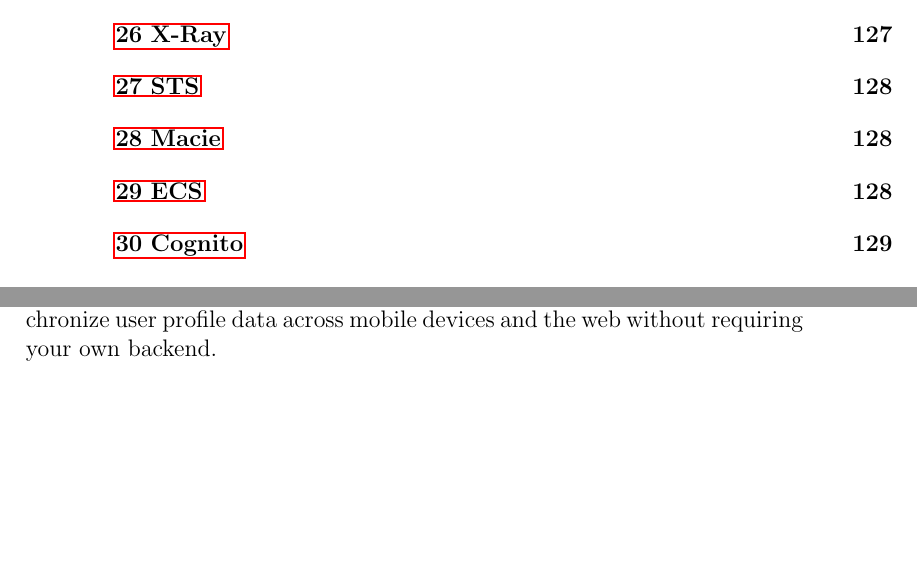
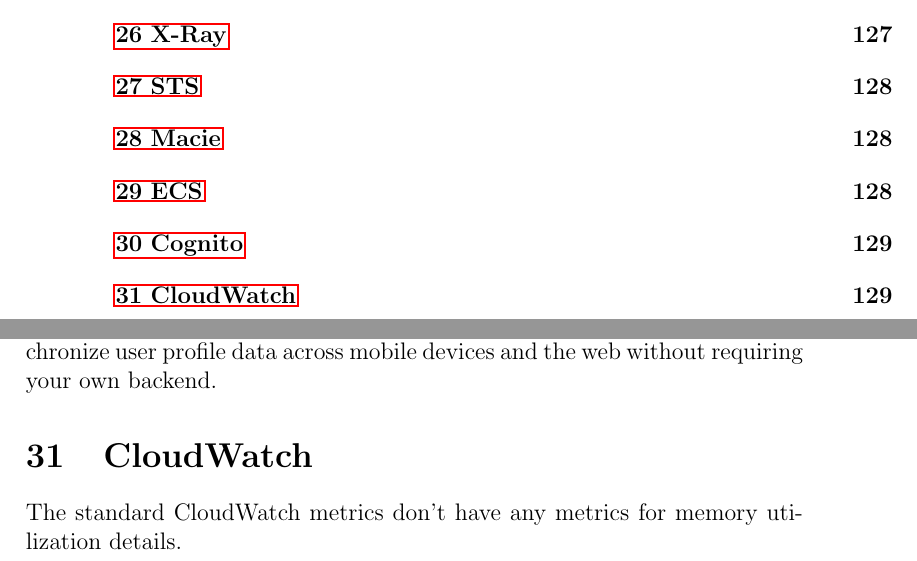
Before and after one commit to galakin/Certification-docs, a LaTeX document (AWS/DVA-C02/guide.tex): two parts of pages 6 and 129 of 129, joined at a grey line, cut so that both start at the same text, the shorter picture padded with empty space. Compiled offline with pdfLaTeX.

Commit message:
Update guide.tex

```diff
--- a/AWS/DVA-C02/guide.tex
+++ b/AWS/DVA-C02/guide.tex
@@ -3289,5 +3289,8 @@
 Amazon Cognito Sync is an AWS service and client library that enables cross-device syncing of application-related user data.
 You can use it to synchronize user profile data across mobile devices and the web without requiring your own backend.
 
+\section{CloudWatch}
+The standard CloudWatch metrics don't have any metrics for memory utilization details.\\
+
 \printindex
 \end{document}
```
